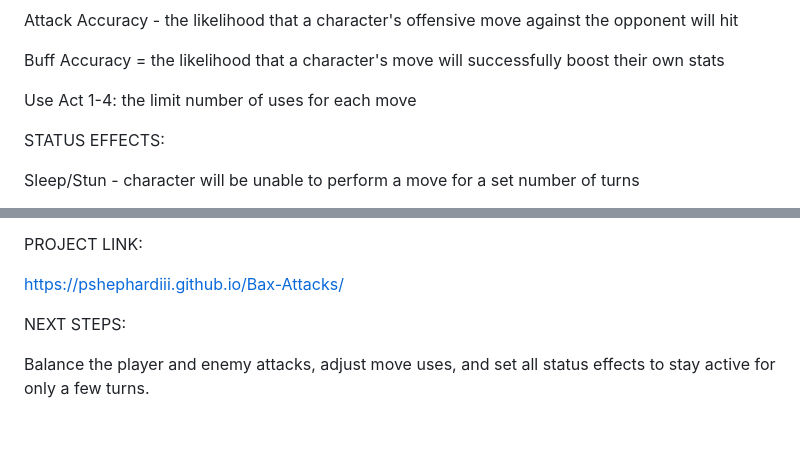
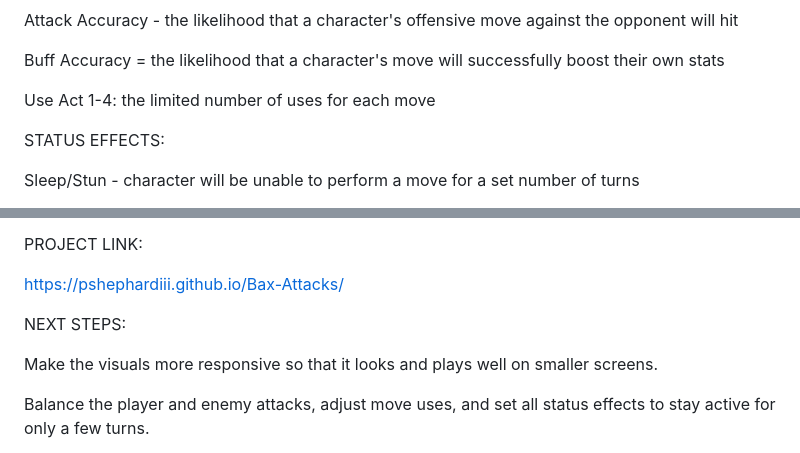
Before and after one commit to pshephardiii/Bax-Attacks, a Markdown page: README.md, 2 parts joined by grey strips. Drawn GitHub-style; blank space fills up the shorter version.

```diff
--- a/README.md
+++ b/README.md
@@ -55,7 +55,7 @@ Attack Accuracy - the likelihood that a character's offensive move against the o
 
 Buff Accuracy = the likelihood that a character's move will successfully boost their own stats
 
-Use Act 1-4: the limit number of uses for each move
+Use Act 1-4: the limited number of uses for each move
 
 STATUS EFFECTS:
 
@@ -85,6 +85,8 @@ https://pshephardiii.github.io/Bax-Attacks/
 
 NEXT STEPS:
 
+Make the visuals more responsive so that it looks and plays well on smaller screens.
+
 Balance the player and enemy attacks, adjust move uses, and set all status effects to stay active for only a few turns.
 
 Give the player a choice of moves, either by adding more moves to the player class, letting them choose a number of moves from a set list, or creating other player characters that one could select.
```
